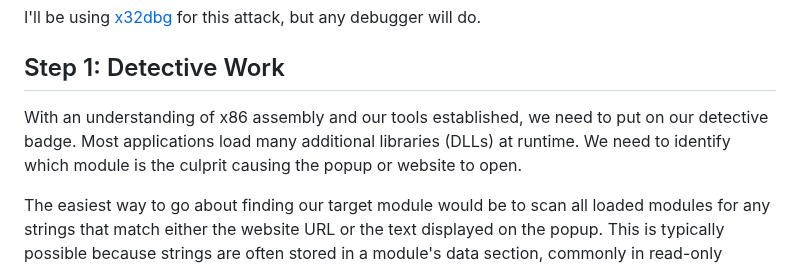
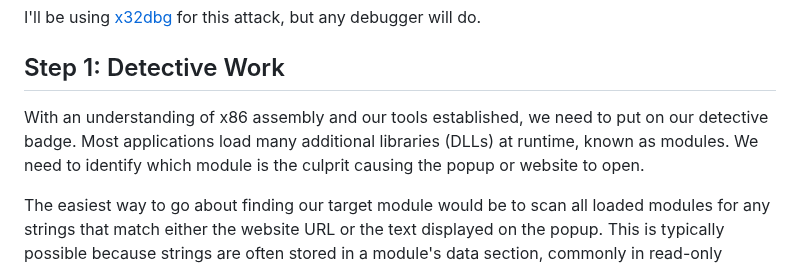
Before and after one commit to Cyanox62/pages, a Markdown page: page.md, the part around the change. Rendered like a GitHub page.

```diff
--- a/page.md
+++ b/page.md
@@ -68,7 +68,7 @@ I'll be using [x32dbg](https://x64dbg.com/) for this attack, but any debugger wi
 
 ## Step 1: Detective Work
 
-With an understanding of x86 assembly and our tools established, we need to put on our detective badge. Most applications load many additional libraries (DLLs) at runtime. We need to identify which module is the culprit causing the popup or website to open.
+With an understanding of x86 assembly and our tools established, we need to put on our detective badge. Most applications load many additional libraries (DLLs) at runtime, known as modules. We need to identify which module is the culprit causing the popup or website to open.
 
 The easiest way to go about finding our target module would be to scan all loaded modules for any strings that match either the website URL or the text displayed on the popup. This is typically possible because strings are often stored in a module's data section, commonly in read-only memory segments. Unfortunately, this module is heavily obfuscated, with not only all strings being complete gibberish, but some other clever techniques we'll run into later. Let's just say the developers *really* didn't want you tampering with this module.
 
```
